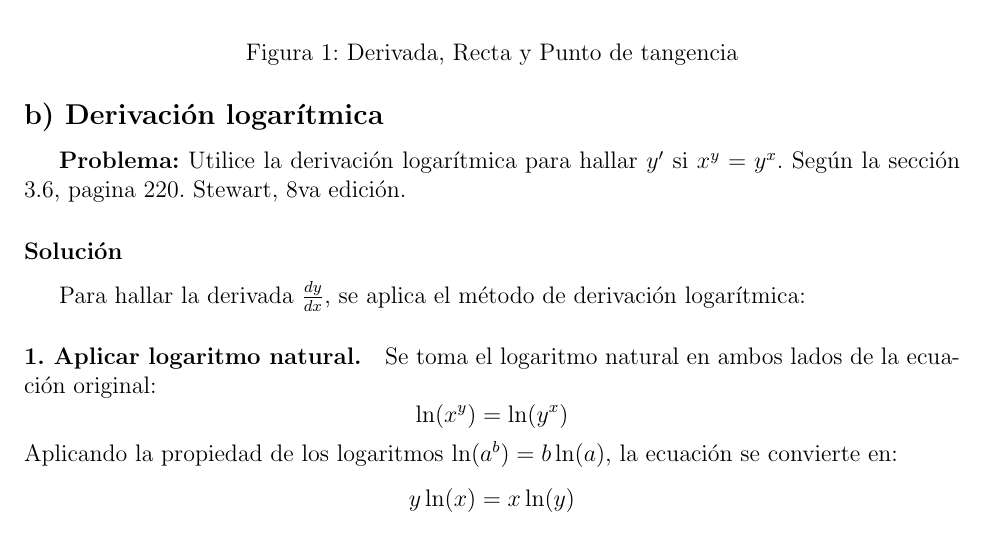
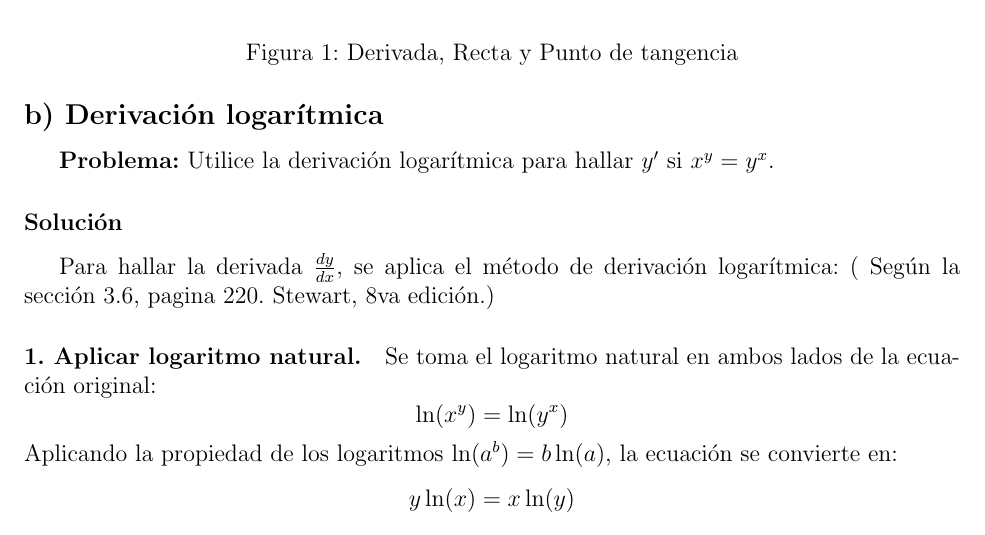
Before and after one commit to Cheskpoff23/Trabajo_calculo_nestor, a LaTeX document (Trabajo_calculo_nestor.tex): part of page 2 of 20, cut so that both start at the same text. Compiled offline with pdfLaTeX.

Commit message:
finished

```diff
--- a/Trabajo_calculo_nestor.tex
+++ b/Trabajo_calculo_nestor.tex
@@ -61,10 +61,10 @@ $$
 
 \newpage
 \subsection*{b) Derivación logarítmica}
-\textbf{Problema:} Utilice la derivación logarítmica para hallar $y'$ si $x^y = y^x$. Según la sección 3.6, pagina 220. Stewart, 8va edición.
+\textbf{Problema:} Utilice la derivación logarítmica para hallar $y'$ si $x^y = y^x$.
 
 \subsubsection*{Solución}
-Para hallar la derivada $\frac{dy}{dx}$, se aplica el método de derivación logarítmica:
+Para hallar la derivada $\frac{dy}{dx}$, se aplica el método de derivación logarítmica: ( Según la sección 3.6, pagina 220. Stewart, 8va edición.)
 
 \paragraph{1. Aplicar logaritmo natural.}
 Se toma el logaritmo natural en ambos lados de la ecuación original:
```
Also changed, not shown: Trabajo_calculo_nestor.pdf, 3 other files.
